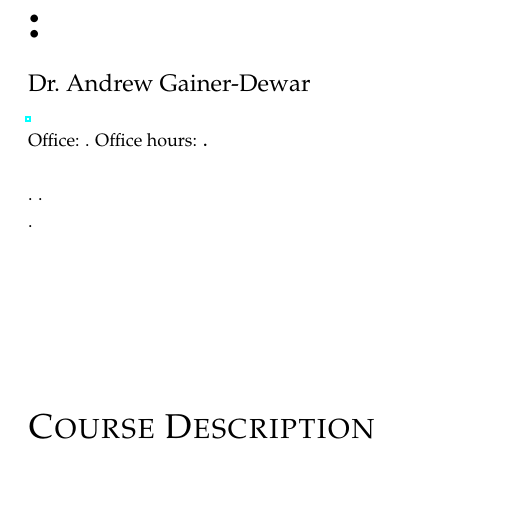
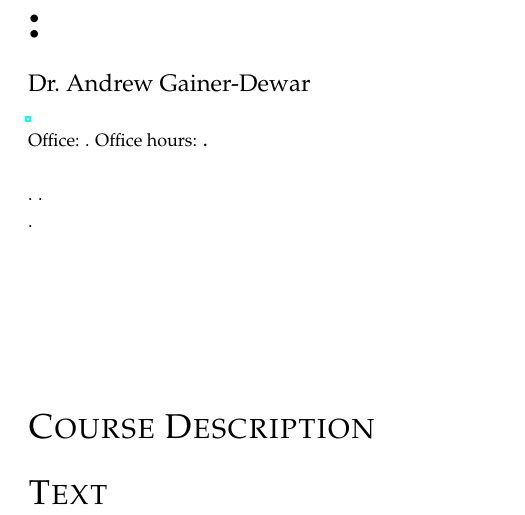
Before and after one commit to agdphd/latex-syllabus, a LaTeX book (syllabus.tex): part of the page, cut so that both start at the same text. Compiled offline with pdfLaTeX.

Commit message:
Add "Text" section

```diff
--- a/syllabus.tex
+++ b/syllabus.tex
@@ -19,4 +19,6 @@
 
 \section*{Course Description}
 
+\section*{Text}
+
 \end{document}
```
